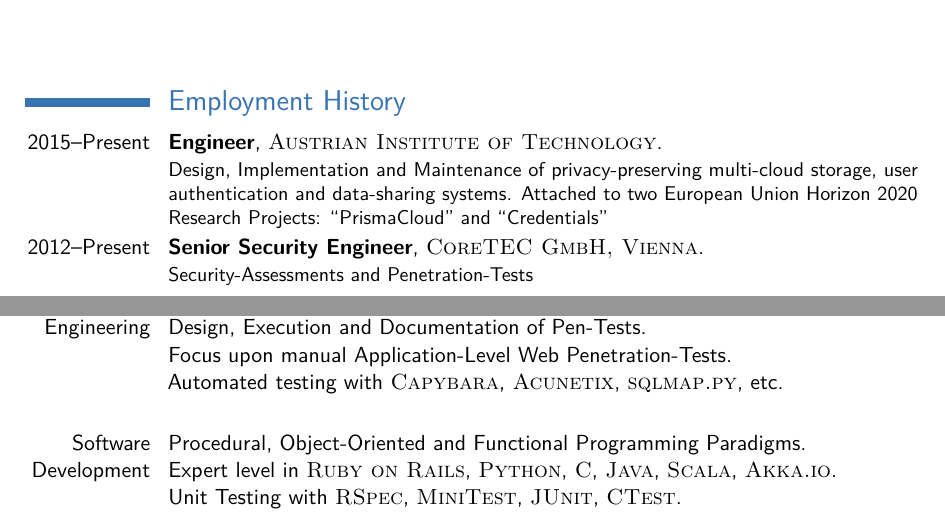
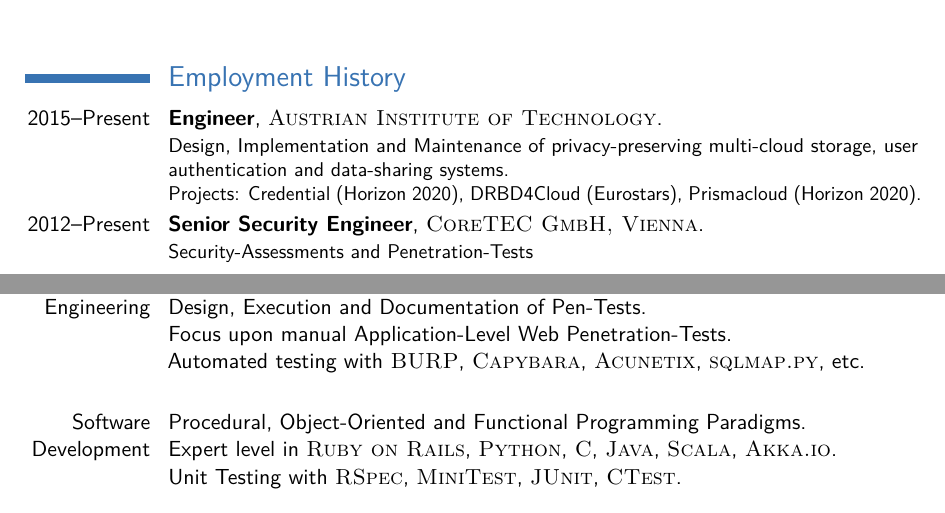
Before and after one commit to andreashappe/curriculum_vitae, a LaTeX CV (cv_7.tex): two parts of page 1 of 4, joined at a grey line, cut so that both start at the same text. Compiled offline with pdfLaTeX.

Commit message:
update cv

```diff
--- a/cv_7.tex
+++ b/cv_7.tex
@@ -45,7 +45,7 @@
 
 \section{Employment History}
 
-\cventry{2015--Present}{Engineer}{\textsc{Austrian Institute of Technology}}{}{}{Design, Implementation and Maintenance of privacy-preserving multi-cloud storage, user authentication and data-sharing systems. Attached to two European Union Horizon 2020 Research Projects: ``PrismaCloud'' and ``Credentials''}
+\cventry{2015--Present}{Engineer}{\textsc{Austrian Institute of Technology}}{}{}{Design, Implementation and Maintenance of privacy-preserving multi-cloud storage, user authentication and data-sharing systems.\newline Projects: Credential (Horizon 2020), DRBD4Cloud (Eurostars), Prismacloud (Horizon 2020).}
 
 \cventry{2012--Present}{Senior Security Engineer}{\textsc{CoreTEC GmbH, Vienna}}{}{}{Security-Assessments and Penetration-Tests}
 
@@ -61,7 +61,7 @@
 
 \section{Technical Skills}
 
-\cvitem{Security Engineering}{Assessment, Design and Implementation of IT-Security-Systems.\newline Design, Execution and Documentation of Pen-Tests.\newline Focus upon manual Application-Level Web Penetration-Tests.\newline Automated testing with \textsc{Capybara}, \textsc{Acunetix}, \textsc{sqlmap.py}, etc.\newline}
+\cvitem{Security Engineering}{Assessment, Design and Implementation of IT-Security-Systems.\newline Design, Execution and Documentation of Pen-Tests.\newline Focus upon manual Application-Level Web Penetration-Tests.\newline Automated testing with \textsc{BURP}, \textsc{Capybara}, \textsc{Acunetix}, \textsc{sqlmap.py}, etc.\newline}
 \cvitem{Software Development}{Procedural, Object-Oriented and Functional Programming Paradigms.\newline Expert level in \textsc{Ruby on Rails}, \textsc{Python}, \textsc{C}, \textsc{Java}, \textsc{Scala}, \textsc{Akka.io}.\newline Unit Testing with \textsc{RSpec}, \textsc{MiniTest}, \textsc{JUnit}, \textsc{CTest}.\newline Acceptance Testing with \textsc{Capybara} and \textsc{Cucumber}.}
 \newpage
 
```
Also changed, not shown: cv_7.pdf, cv_7.tex (2 more changed lines).
